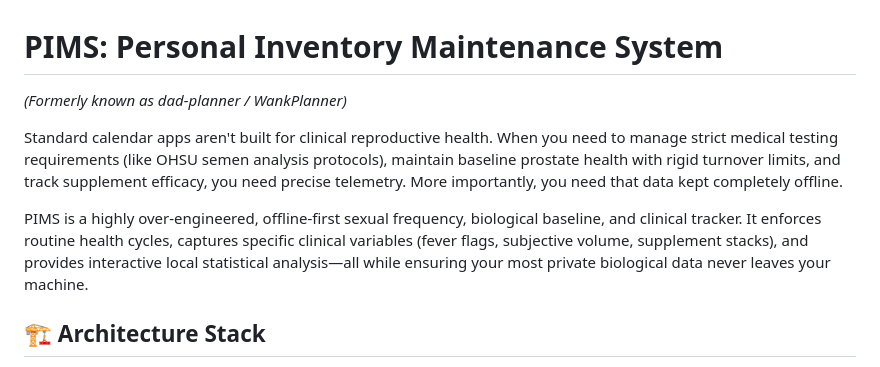
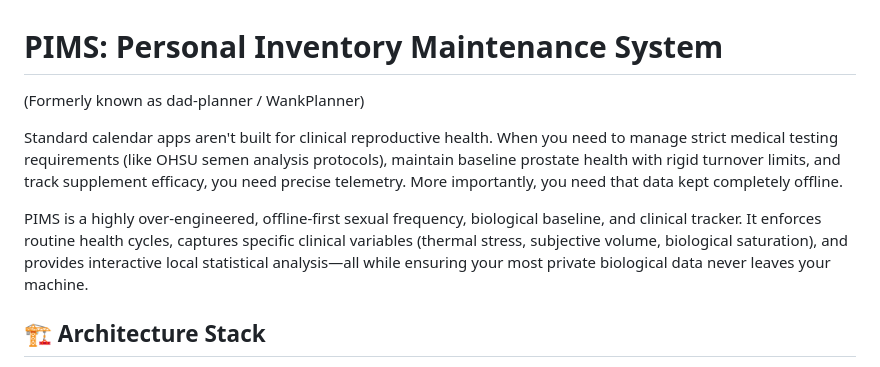
Before and after one commit to ArchKaine/dad-planner, a Markdown page: README.md, the part around one of its changes. Rendered like a GitHub page.

```diff
--- a/README.md
+++ b/README.md
@@ -1,10 +1,10 @@
 # PIMS: Personal Inventory Maintenance System
 
-*(Formerly known as dad-planner / WankPlanner)*
+(Formerly known as dad-planner / WankPlanner)
 
 Standard calendar apps aren't built for clinical reproductive health. When you need to manage strict medical testing requirements (like OHSU semen analysis protocols), maintain baseline prostate health with rigid turnover limits, and track supplement efficacy, you need precise telemetry. More importantly, you need that data kept completely offline.
 
-PIMS is a highly over-engineered, offline-first sexual frequency, biological baseline, and clinical tracker. It enforces routine health cycles, captures specific clinical variables (fever flags, subjective volume, supplement stacks), and provides interactive local statistical analysis—all while ensuring your most private biological data never leaves your machine.
+PIMS is a highly over-engineered, offline-first sexual frequency, biological baseline, and clinical tracker. It enforces routine health cycles, captures specific clinical variables (thermal stress, subjective volume, biological saturation), and provides interactive local statistical analysis—all while ensuring your most private biological data never leaves your machine.
 
 ## 🏗️ Architecture Stack
 
```
Also changed, not shown: other parts of README.md (+22 -26 lines).
